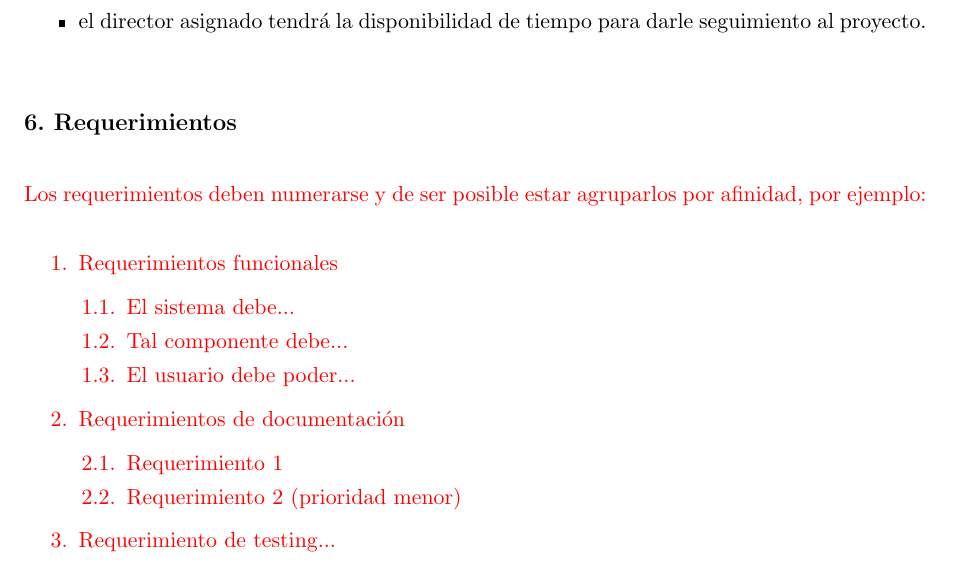
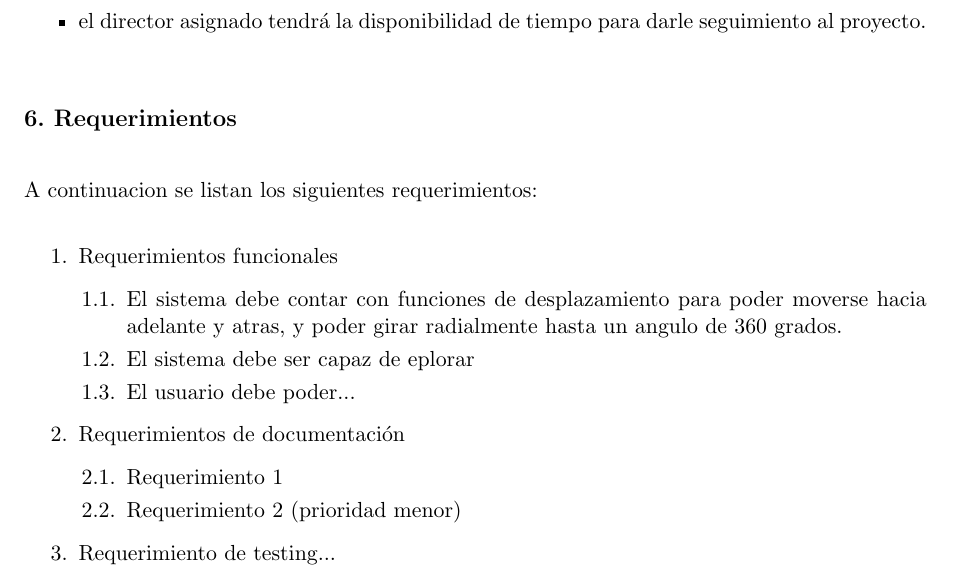
Before and after one commit to kronleuchter85/cese_gestion_de_proyectos, a LaTeX document (charter.tex): part of page 7 of 14, cut so that both start at the same text. Compiled offline with pdfLaTeX.

Commit message:
empezando con requerimientos

```diff
--- a/charter.tex
+++ b/charter.tex
@@ -218,14 +218,14 @@ Para el desarrollo del presente proyecto se supone que:
 \section{6. Requerimientos}
 \label{sec:requerimientos}
 
-\begin{consigna}{red}
-Los requerimientos deben numerarse y de ser posible estar agruparlos por afinidad, por ejemplo:
+\begin{consigna}{black}
+A continuacion se listan los siguientes requerimientos:
 
 \begin{enumerate}
 	\item Requerimientos funcionales
 		\begin{enumerate}
-			\item El sistema debe...
-			\item Tal componente debe...
+			\item El sistema debe contar con funciones de desplazamiento para poder moverse hacia adelante y atras, y poder girar radialmente hasta un angulo de 360 grados.
+			\item El sistema debe ser capaz de eplorar
 			\item El usuario debe poder...
 		\end{enumerate}
 	\item Requerimientos de documentación
```
